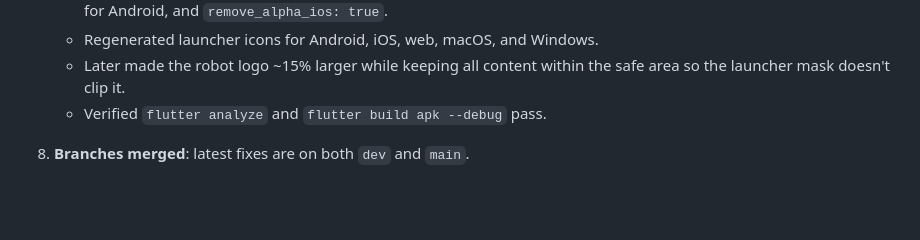
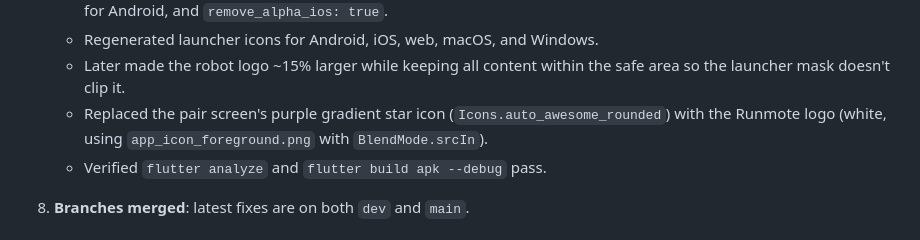
Before and after one commit to Raza-learner/Runmote, a Markdown page: .opencode/summary.md, the part around the change. Drawn GitHub-style; blank space fills up the shorter version.

Commit message:
Update summary: replace pair screen stars with logo

```diff
--- a/.opencode/summary.md
+++ b/.opencode/summary.md
@@ -38,6 +38,7 @@
    - Added `flutter_launcher_icons` configuration with `adaptive_icon_background` and `adaptive_icon_foreground` for Android, and `remove_alpha_ios: true`.
    - Regenerated launcher icons for Android, iOS, web, macOS, and Windows.
    - Later made the robot logo ~15% larger while keeping all content within the safe area so the launcher mask doesn't clip it.
+   - Replaced the pair screen's purple gradient star icon (`Icons.auto_awesome_rounded`) with the Runmote logo (white, using `app_icon_foreground.png` with `BlendMode.srcIn`).
    - Verified `flutter analyze` and `flutter build apk --debug` pass.
 
 8. **Branches merged**: latest fixes are on both `dev` and `main`.
```
